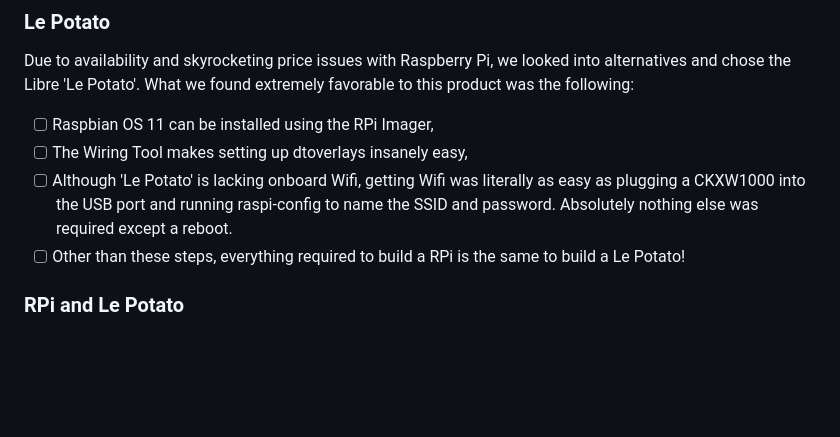
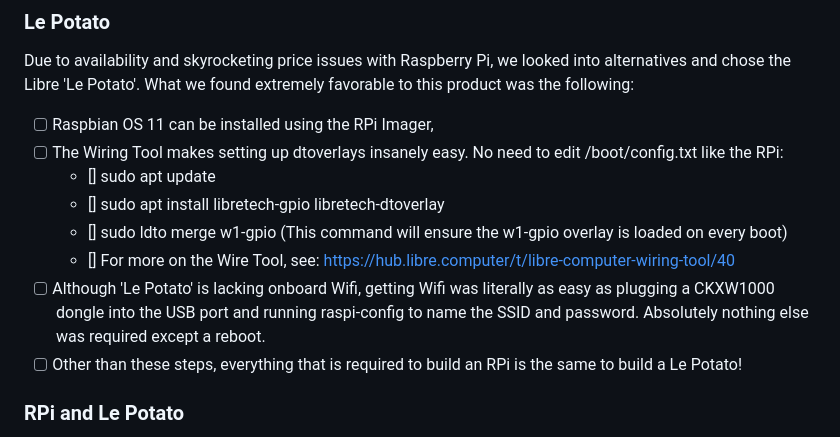
Before and after one commit to Thuddwin/NodeWirelessThermo, a Markdown page: README.md, the part around the change. Drawn GitHub-style; blank space fills up the shorter version.

```diff
--- a/README.md
+++ b/README.md
@@ -30,8 +30,12 @@ For simplicity, we are using the Raspbian OS (Bullseye) that can be obtained and
 ### Le Potato
 Due to availability and skyrocketing price issues with Raspberry Pi, we looked into alternatives and chose the Libre 'Le Potato'.  What we found extremely favorable to this product was the following:
 - [ ] Raspbian OS 11 can be installed using the RPi Imager,
-- [ ] The Wiring Tool makes setting up dtoverlays insanely easy,
-- [ ] Although 'Le Potato' is lacking onboard Wifi, getting Wifi was literally as easy as plugging a CKXW1000 into the USB port and running raspi-config to name the SSID and password.  Absolutely nothing else was required except a reboot.
-- [ ] Other than these steps, everything required to build a RPi is the same to build a Le Potato!
+- [ ] The Wiring Tool makes setting up dtoverlays insanely easy. No need to edit /boot/config.txt like the RPi:
+    - [] sudo apt update
+    - [] sudo apt install libretech-gpio libretech-dtoverlay
+    - [] sudo ldto merge w1-gpio  (This command will ensure the w1-gpio overlay is loaded on every boot)
+    - [] For more on the Wire Tool, see: https://hub.libre.computer/t/libre-computer-wiring-tool/40
+- [ ] Although 'Le Potato' is lacking onboard Wifi, getting Wifi was literally as easy as plugging a CKXW1000 dongle into the USB port and running raspi-config to name the SSID and password.  Absolutely nothing else was required except a reboot.
+- [ ] Other than these steps, everything that is required to build an RPi is the same to build a Le Potato!
 ### RPi and Le Potato
 The Router Address Reservation should be utilized for this app because it is the Server that the Clients will be 'looking' for. We set ours to: 192.168.1.14 because that is the IP Address that is hardcoded in our Android Webview app (allows full screen on Android).
```
